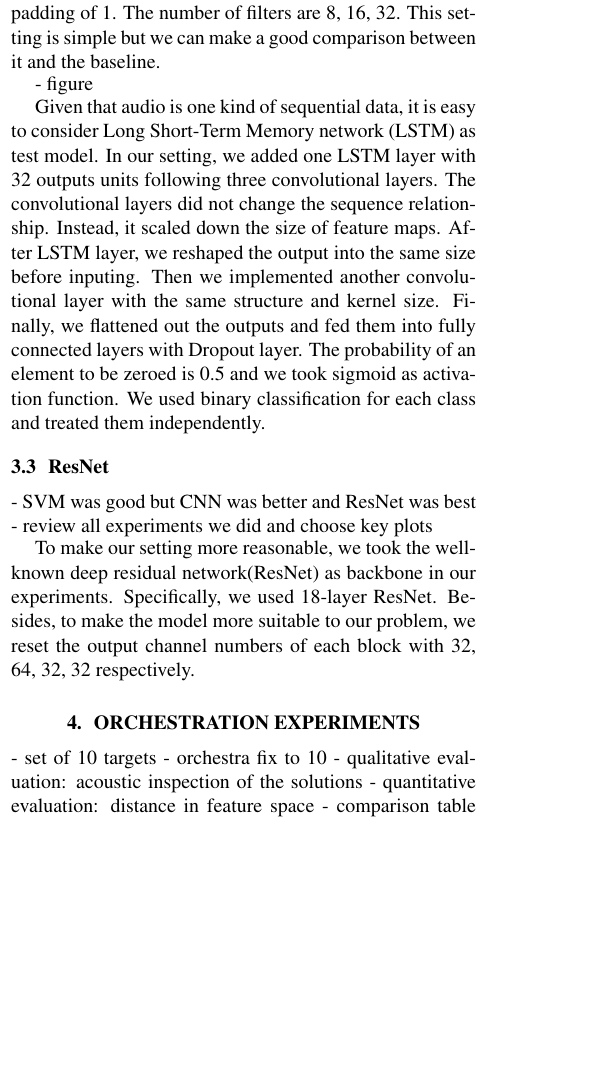
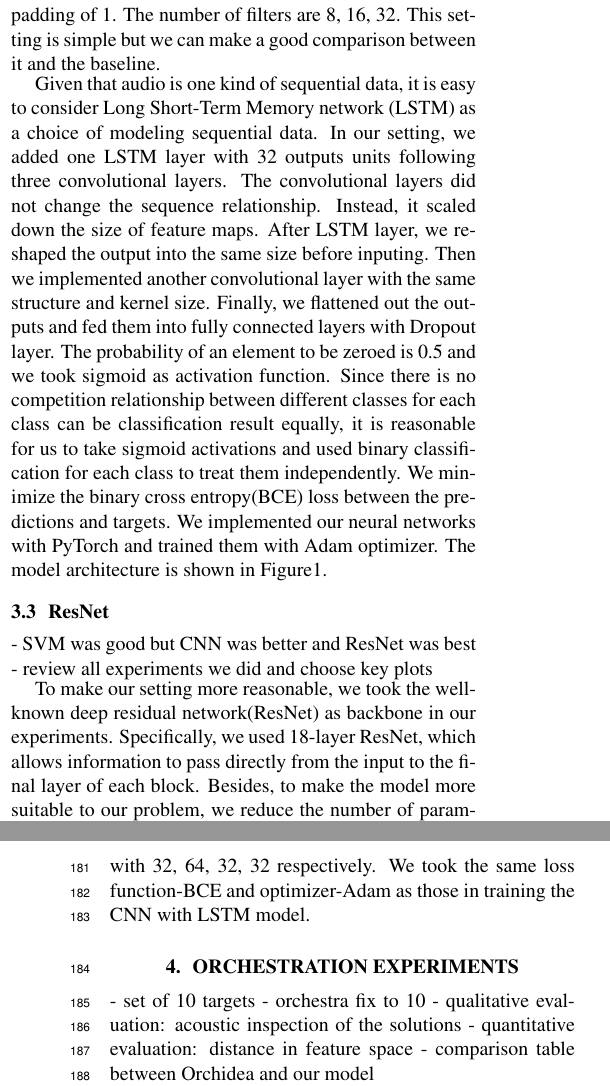
Before and after one commit to dzluke/DeepOrchestration, a LaTeX paper (paper/latex/paper.tex): part of one column of page 2 of 4 before the commit and two parts of the columns of pages 2 and 3 of 4 after it, the two joined at a grey line, cut so that both start at the same text, the shorter picture padded with empty space. Compiled offline with pdfLaTeX.

Commit message:
add model figure

```diff
--- a/paper/latex/paper.tex
+++ b/paper/latex/paper.tex
@@ -136,6 +136,5 @@ This was still a simplified version of the problem, as we were identifying only
 
 \subsection{CNN with LSTM}
 
-The first deep model we tested was a Convolutional Neural Network (CNN). CNN shows good performance on classification assignment for its strong ability to extract spatial features, so we implemented a basic CNN with three convolutional layers and two fully connected layers. Each convolutional layer is followed by a BatchNorm layer, a ReLU activation layer and a 2 * 2  MaxPool layer with a stride of 2. The kernel size is 3 * 3 with a stride of 1 and a padding of 1. The number of filters are 8, 16, 32. This setting is simple but we can make a good comparison between it and the baseline.
+The first deep model we examined was a Convolutional Neural Network (CNN). CNN shows good performance on classification assignment for its strong ability to extract local features, so we implemented a basic CNN with three convolutional layers and two fully connected layers. Each convolutional layer is followed by a BatchNorm layer, a ReLU activation layer and a $2 \times 2$  MaxPool layer with a stride of 2. The kernel size is $3 \times 3$ with a stride of 1 and a padding of 1. The number of filters are 8, 16, 32. This setting is simple but we can make a good comparison between it and the baseline.
 
-- figure
@@ -142,12 +145,15 @@ The first deep model we tested was a Convolutional Neural Network (CNN). CNN sho
+\label{cnn_lstm}
+\end{figure*}
 
-Given that audio is one kind of sequential data, it is easy to consider Long Short-Term Memory network (LSTM) as test model. In our setting, we added one LSTM layer with 32 outputs units following three convolutional layers. The convolutional layers did not change the sequence relationship. Instead, it scaled down the size of feature maps. After LSTM layer, we reshaped the output into the same size before inputing. Then we implemented another convolutional layer with the same structure and kernel size. Finally, we flattened out the outputs and fed them into fully connected layers with Dropout layer. The probability of an element to be zeroed is 0.5 and we took sigmoid as activation function. We used binary classification for each class and treated them independently.
+Given that audio is one kind of sequential data, it is easy to consider Long Short-Term Memory network (LSTM) as a choice of modeling sequential data. In our setting, we added one LSTM layer with 32 outputs units following three convolutional layers. The convolutional layers did not change the sequence relationship. Instead, it scaled down the size of feature maps. After LSTM layer, we reshaped the output into the same size before inputing. Then we implemented another convolutional layer with the same structure and kernel size. Finally, we flattened out the outputs and fed them into fully connected layers with Dropout layer. The probability of an element to be zeroed is 0.5 and we took sigmoid as activation function. Since there is no competition relationship between different classes for each class can be classification result equally, it is reasonable for us to take sigmoid activations and used binary classification for each class to treat them independently. We minimize the binary cross entropy(BCE) loss between the predictions and targets. We implemented our neural networks with PyTorch and trained them with Adam optimizer. The model architecture is shown in Figure\ref{cnn_lstm}.
+
 
 
 \subsection{ResNet}
 - SVM was good but CNN was better and ResNet was best
 - review all experiments we did and choose key plots
 
-To make our setting more reasonable, we took the well-known deep residual network(ResNet) as backbone in our experiments. Specifically, we used 18-layer ResNet. Besides, to make the model more suitable to our problem, we reset the output channel numbers of each block with 32, 64, 32, 32 respectively.
+To make our setting more reasonable, we took the well-known deep residual network(ResNet) as backbone in our experiments. Specifically, we used 18-layer ResNet, which allows information to pass directly from the input to the final layer of each block. Besides, to make the model more suitable to our problem, we reduce the number of parameters and reset the output channel numbers of each block with 32, 64, 32, 32 respectively. We took the same loss function-BCE and optimizer-Adam as those in training the CNN with LSTM model.
 
 \section{Orchestration experiments}
 - set of 10 targets
```
Also changed, not shown: paper/latex/figs/CNN_with_LSTM.png (added), paper/latex/paper.tex (4 more changed lines).
